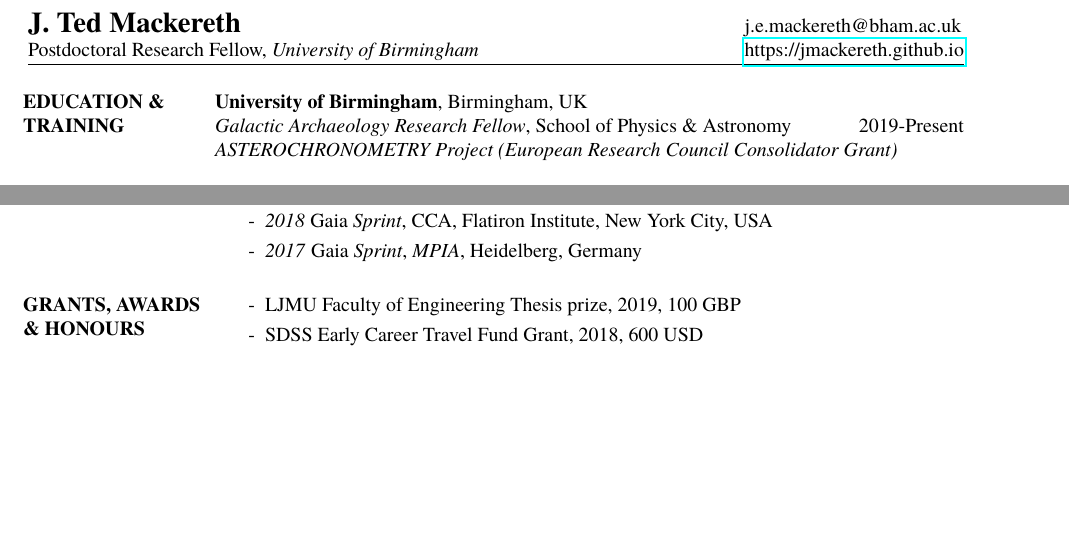
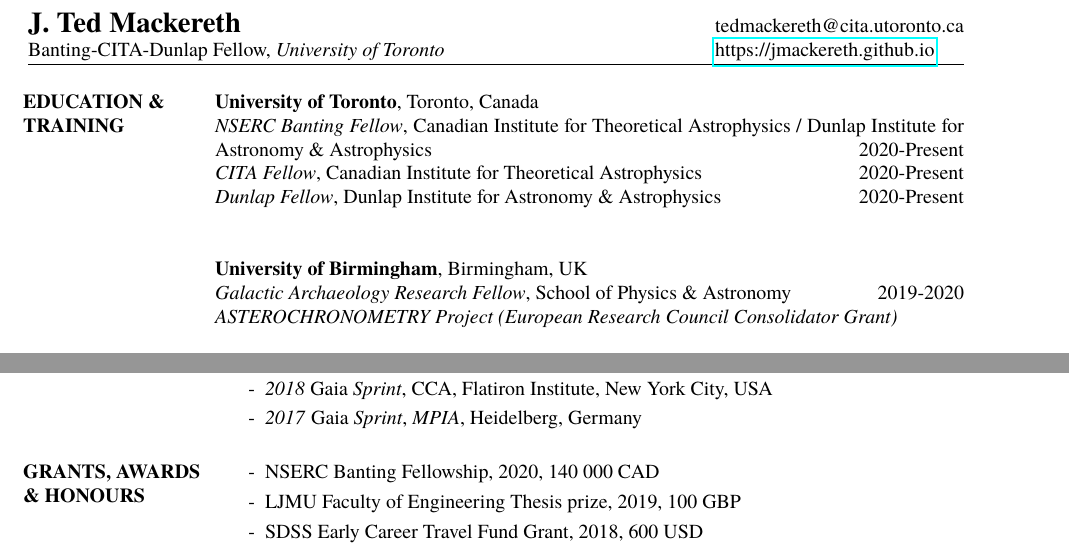
Before and after one commit to jmackereth/Ted_CV, a LaTeX CV (cv/cv_2.tex): two parts of pages 1 and 3 of 4, joined at a grey line, cut so that both start at the same text, the shorter picture padded with empty space. Compiled offline with pdfLaTeX.

Commit message:
update affil

```diff
--- a/cv/cv_2.tex
+++ b/cv/cv_2.tex
@@ -74,8 +74,8 @@
 % -email addresses
 % -linked-in profile
 \address{\Large{\textbf{J. Ted Mackereth}}\\
-Postdoctoral Research Fellow, \emph{University of Birmingham}}
-\address{j.e.mackereth@bham.ac.uk \\ \href{https://jmackereth.github.io}{https://jmackereth.github.io}}
+Banting-CITA-Dunlap Fellow, \emph{University of Toronto}}
+\address{tedmackereth@cita.utoronto.ca \\ \href{https://jmackereth.github.io}{https://jmackereth.github.io}}
 
 % Uncomment to add a third address
 %\address{Address 3 line 1\\Address 3 line 2\\Address 3 line 3}
@@ -86,8 +86,13 @@ Postdoctoral Research Fellow, \emph{University of Birmingham}}
 %	EDUCATION SECTION
 %-------------------------------------------------------------------------------
 \section{EDUCATION \& TRAINING}
+\textbf{University of Toronto}, Toronto, Canada\\
+{\sl NSERC Banting Fellow}, Canadian Institute for Theoretical Astrophysics / Dunlap Institute for Astronomy \& Astrophysics \hfill 2020-Present\\
+{\sl CITA Fellow}, Canadian Institute for Theoretical Astrophysics \hfill 2020-Present\\
+{\sl Dunlap Fellow}, Dunlap Institute for Astronomy \& Astrophysics \hfill 2020-Present\\
+
 \textbf{University of Birmingham}, Birmingham, UK\\
-{\sl Galactic Archaeology Research Fellow}, School of Physics \& Astronomy \hfill 2019-Present\\
+{\sl Galactic Archaeology Research Fellow}, School of Physics \& Astronomy \hfill 2019-2020\\
 \emph{ASTEROCHRONOMETRY Project (European Research Council Consolidator Grant)}
 
 \textbf{Liverpool John Moores University}, Liverpool, UK\\
@@ -150,6 +155,7 @@ Postdoctoral Research Fellow, \emph{University of Birmingham}}
 
 \section{GRANTS, AWARDS \& HONOURS}
 \begin{itemize}
+\item[-] NSERC Banting Fellowship, 2020, 140 000 CAD
 \item[-] LJMU Faculty of Engineering Thesis prize, 2019, 100 GBP
 \item[-] SDSS Early Career Travel Fund Grant, 2018, 600 USD
 \item[-] Dunlap Institute Visiting Member, University of Toronto, Canada, 2017, 1800 CAD
```
Also changed, not shown: cv/cv_2.tex (1 more changed lines).
